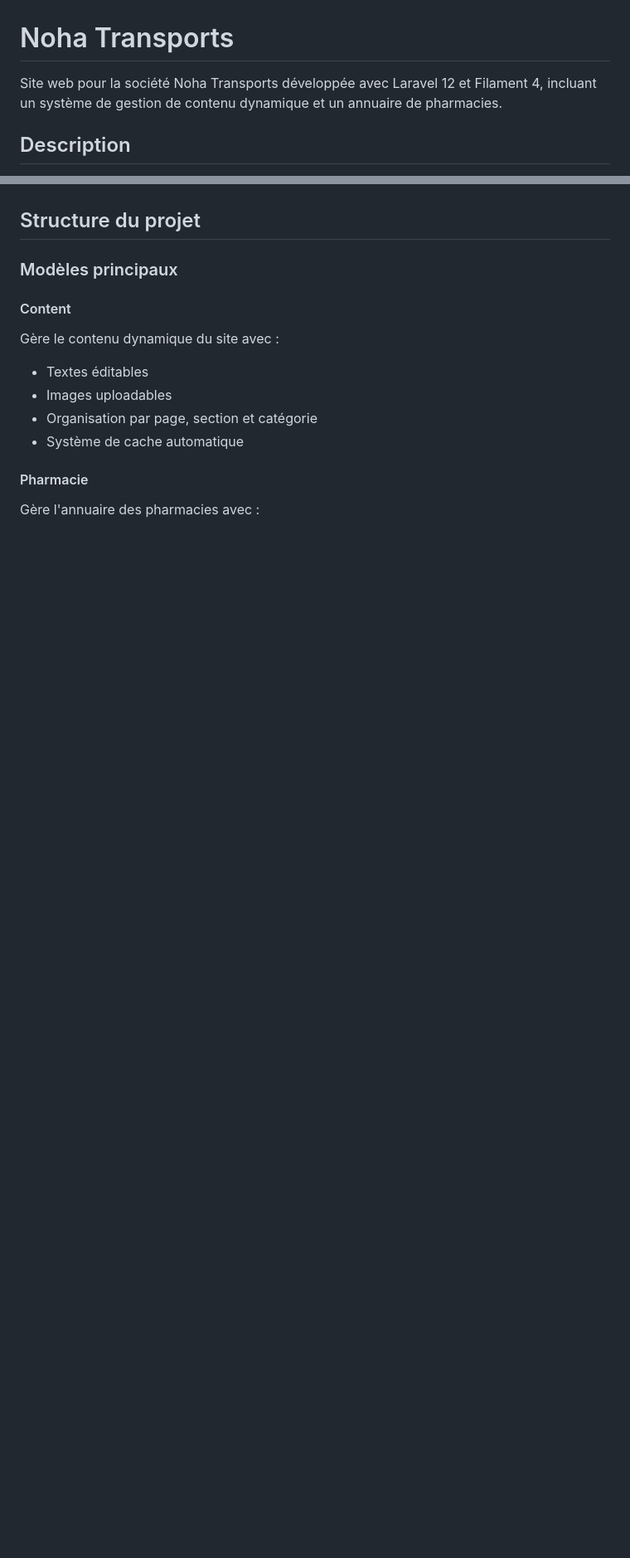
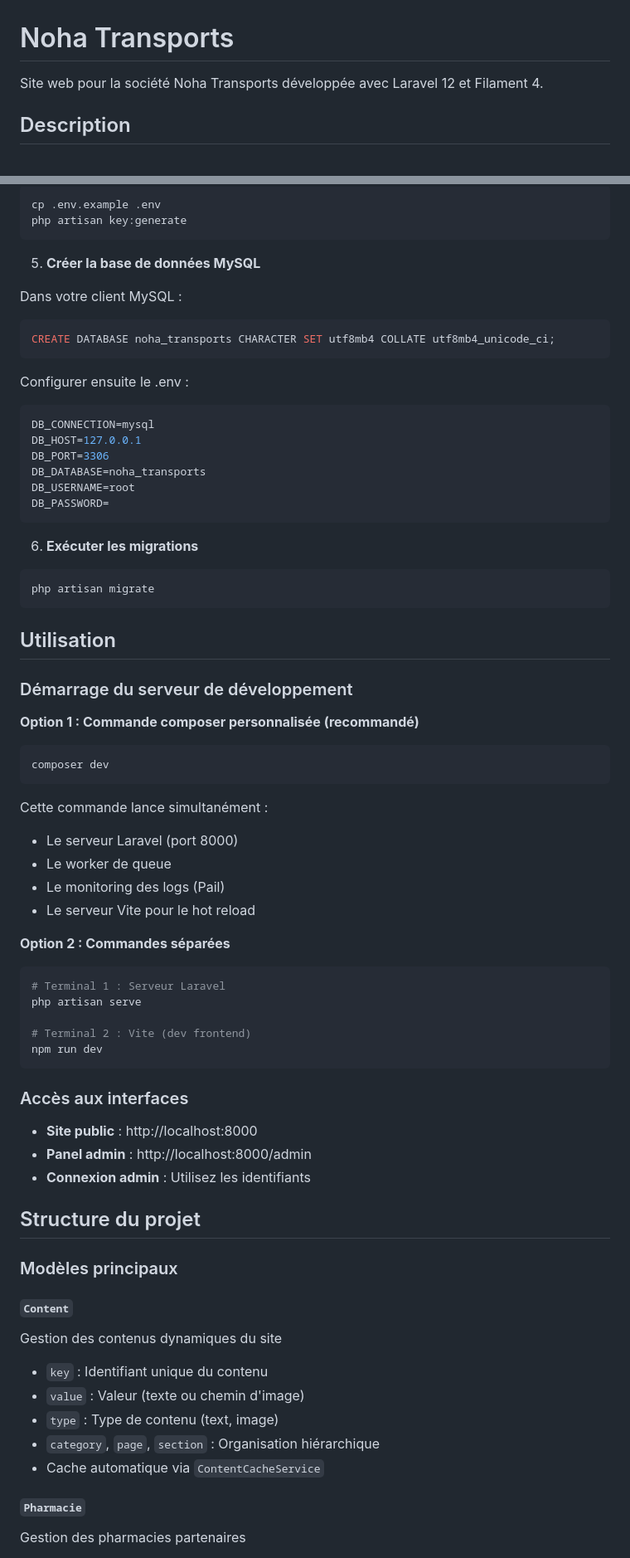
Before and after one commit to olivia-ctnl/noha-transports, a Markdown page: README.md, 2 parts joined by grey strips. Shown at 83% size. Rendered like a GitHub page; blank space fills up the shorter version.

````diff
--- a/README.md
+++ b/README.md
@@ -1,6 +1,6 @@
 # Noha Transports
 
-Site web pour la société Noha Transports développée avec Laravel 12 et Filament 4, incluant un système de gestion de contenu dynamique et un annuaire de pharmacies.
+Site web pour la société Noha Transports développée avec Laravel 12 et Filament 4.
 
 ## Description
 
@@ -36,18 +92,81 @@ Il s'agit d'une plateforme dédiée au transport de médicaments et aux services
+```bash
+cp .env.example .env
+php artisan key:generate
+```
+
+5. **Créer la base de données MySQL**
+
+Dans votre client MySQL :
+
+```sql
+CREATE DATABASE noha_transports CHARACTER SET utf8mb4 COLLATE utf8mb4_unicode_ci;
+```
+
+Configurer ensuite le .env :
+
+```env
+DB_CONNECTION=mysql
+DB_HOST=127.0.0.1
+DB_PORT=3306
+DB_DATABASE=noha_transports
+DB_USERNAME=root
+DB_PASSWORD=
+```
+
+6. **Exécuter les migrations**
+
+```bash
+php artisan migrate
+```
+
+## Utilisation
+
+### Démarrage du serveur de développement
+
+**Option 1 : Commande composer personnalisée (recommandé)**
+
+```bash
+composer dev
+```
+
+Cette commande lance simultanément :
+
+-   Le serveur Laravel (port 8000)
+-   Le worker de queue
+-   Le monitoring des logs (Pail)
+-   Le serveur Vite pour le hot reload
+
+**Option 2 : Commandes séparées**
+
+```bash
+# Terminal 1 : Serveur Laravel
+php artisan serve
+
+# Terminal 2 : Vite (dev frontend)
+npm run dev
+```
+
+### Accès aux interfaces
+
+-   **Site public** : http://localhost:8000
+-   **Panel admin** : http://localhost:8000/admin
+-   **Connexion admin** : Utilisez les identifiants
 
 ## Structure du projet
 
 ### Modèles principaux
 
-#### Content
+#### `Content`
 
-Gère le contenu dynamique du site avec :
+Gestion des contenus dynamiques du site
 
--   Textes éditables
--   Images uploadables
--   Organisation par page, section et catégorie
--   Système de cache automatique
+-   `key` : Identifiant unique du contenu
+-   `value` : Valeur (texte ou chemin d'image)
+-   `type` : Type de contenu (text, image)
+-   `category`, `page`, `section` : Organisation hiérarchique
+-   Cache automatique via `ContentCacheService`
 
-#### Pharmacie
+#### `Pharmacie`
 
-Gère l'annuaire des pharmacies avec :
+Gestion des pharmacies partenaires
 
````
Also changed, not shown: other parts of README.md (+127 -75 lines).
